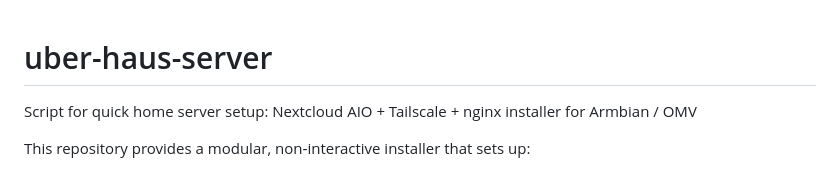
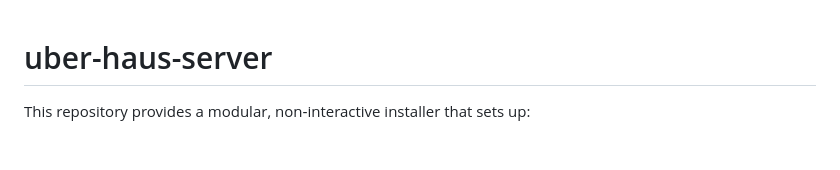
Before and after one commit to sdyspb/uber-haus-server, a Markdown page: README.md, the part around the change. Drawn GitHub-style; blank space fills up the shorter version.

Commit message:
Revise README for home server setup clarity
Updated project description for clarity.

```diff
--- a/README.md
+++ b/README.md
@@ -1,5 +1,4 @@
 # uber-haus-server
-Script for quick home server setup: Nextcloud AIO + Tailscale + nginx installer for Armbian / OMV
 
 This repository provides a modular, non‑interactive installer that sets up:
 
```
